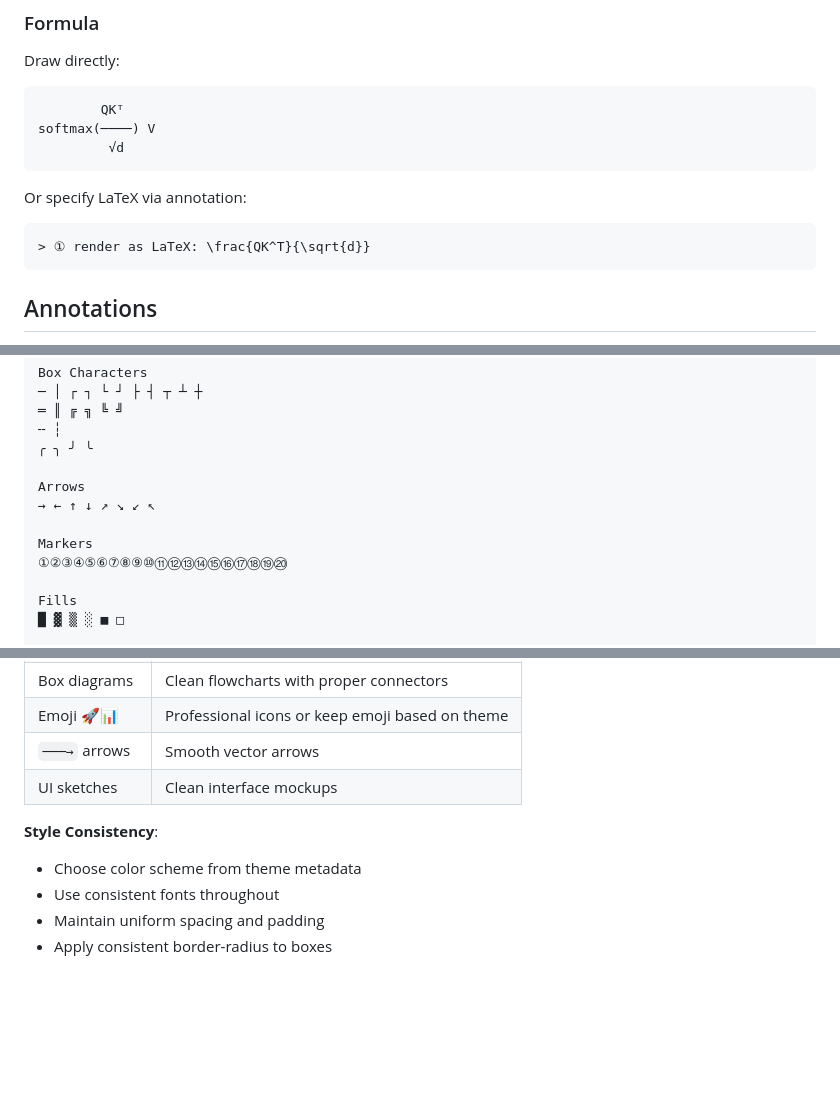
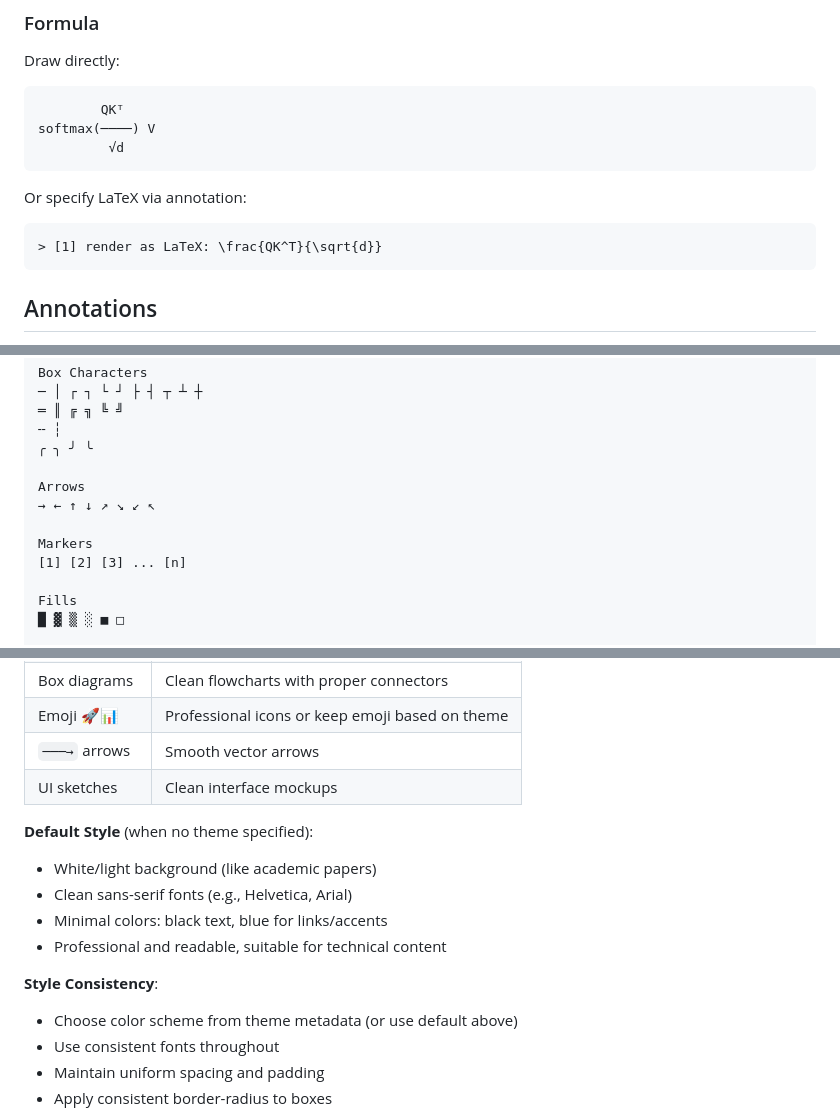
Before and after one commit to simpx/mockup.md, a Markdown page: mockup.md, 3 parts joined by grey strips. Drawn GitHub-style; blank space fills up the shorter version.

````diff
--- a/mockup.md
+++ b/mockup.md
@@ -275,7 +277,7 @@ softmax(────) V
 Or specify LaTeX via annotation:
 
 ```
-> ① render as LaTeX: \frac{QK^T}{\sqrt{d}}
+> [1] render as LaTeX: \frac{QK^T}{\sqrt{d}}
 ```
 
 ## Annotations
@@ -382,7 +382,7 @@ Arrows
 → ← ↑ ↓ ↗ ↘ ↙ ↖
 
 Markers
-①②③④⑤⑥⑦⑧⑨⑩⑪⑫⑬⑭⑮⑯⑰⑱⑲⑳
+[1] [2] [3] ... [n]
 
 Fills
 █ ▓ ▒ ░ ■ □
@@ -542,8 +542,14 @@ theme: theme-name
 | `───→` arrows | Smooth vector arrows |
 | UI sketches | Clean interface mockups |
 
+**Default Style** (when no theme specified):
+- White/light background (like academic papers)
+- Clean sans-serif fonts (e.g., Helvetica, Arial)
+- Minimal colors: black text, blue for links/accents
+- Professional and readable, suitable for technical content
+
 **Style Consistency**:
-- Choose color scheme from theme metadata
+- Choose color scheme from theme metadata (or use default above)
 - Use consistent fonts throughout
 - Maintain uniform spacing and padding
 - Apply consistent border-radius to boxes
````
Also changed, not shown: other parts of mockup.md (+44 -44 lines).
